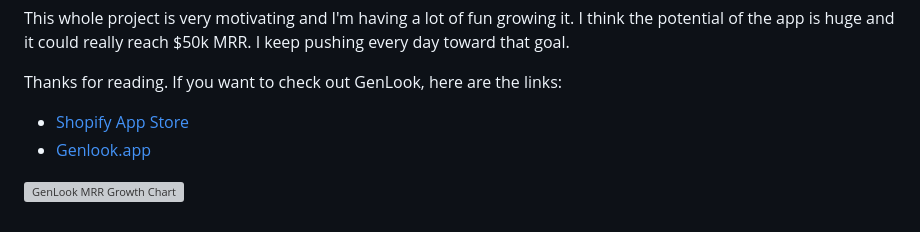
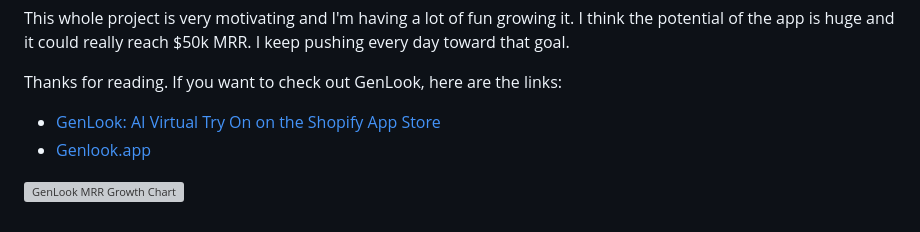
Before and after one commit to thibaultmthh/thibault.sh, a Markdown page: content/blog/genlook-launch-story.md, the part around the change. GitHub-like rendering; grey boxes are pictures that could not be loaded.

Commit message:
Launch story: name the app in the App Store link

```diff
--- a/content/blog/genlook-launch-story.md
+++ b/content/blog/genlook-launch-story.md
@@ -77,7 +77,7 @@ Thanks for reading. If you want to check out GenLook, here are the links:
 
 
 
-- [Shopify App Store](https://apps.shopify.com/genlook-virtual-try-on)
+- [GenLook: AI Virtual Try On on the Shopify App Store](https://apps.shopify.com/genlook-virtual-try-on)
 - [Genlook.app](https://genlook.app)
 
 ![GenLook MRR Growth Chart](/assets/genlook/genlook-mrr.webp)
```
